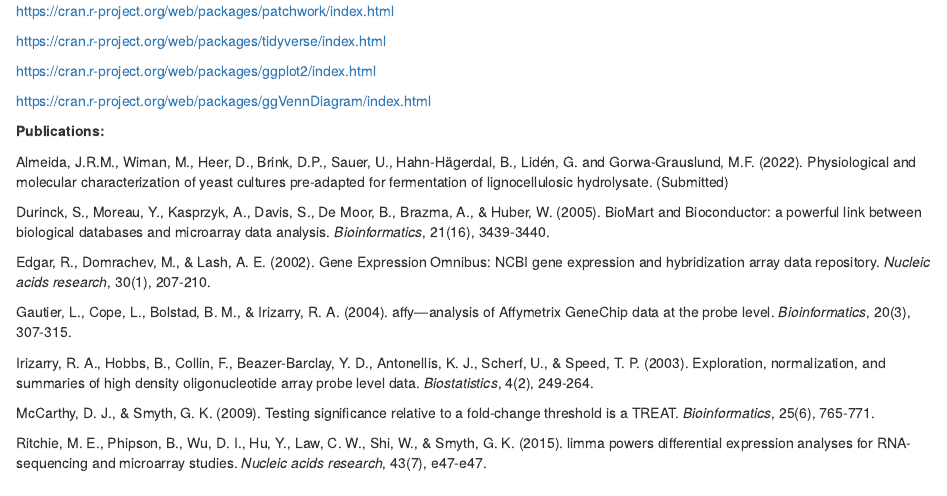
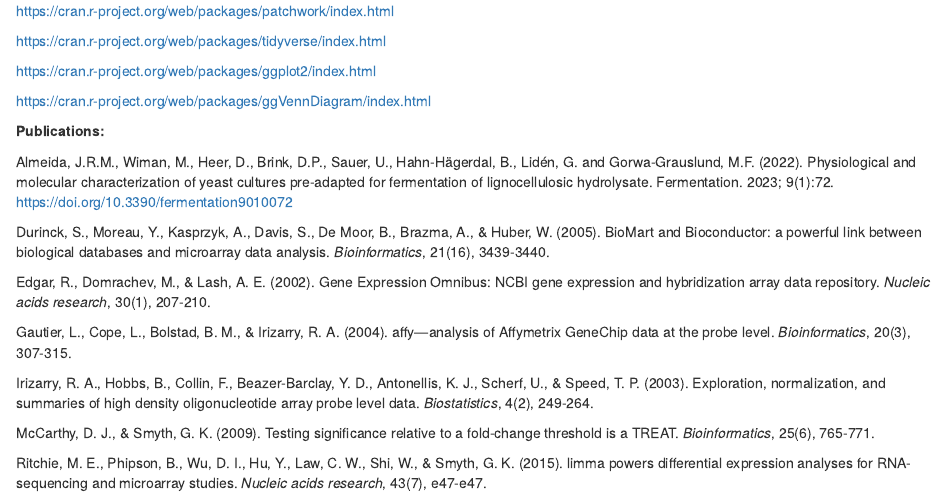
Before and after one commit to MicrobialEngineeringGroupTMB/Analysis-of-Affymetrix-Yeast-Genome-2.0-microarray-data-with-R, an R Markdown document (docs/affy_yeast2_notebook.Rmd): the page in a window 1100 px wide, from 3050 px down. Rendered offline with R 4.5, knitr and Pandoc, with nearby package versions; some code elsewhere in the file could not run offline.

Commit message:
Update due to publication of the paper
Final reference to the paper added

```diff
--- a/docs/affy_yeast2_notebook.Rmd
+++ b/docs/affy_yeast2_notebook.Rmd
@@ -761,7 +761,7 @@
 
 **Publications:**
 
-Almeida, J.R.M., Wiman, M., Heer, D., Brink, D.P., Sauer, U., Hahn-Hägerdal, B., Lidén, G. and Gorwa-Grauslund, M.F. (2022). Physiological and molecular characterization of yeast cultures pre-adapted for fermentation of lignocellulosic hydrolysate. (Submitted)
+Almeida, J.R.M., Wiman, M., Heer, D., Brink, D.P., Sauer, U., Hahn-Hägerdal, B., Lidén, G. and Gorwa-Grauslund, M.F. (2022). Physiological and molecular characterization of yeast cultures pre-adapted for fermentation of lignocellulosic hydrolysate. Fermentation. 2023; 9(1):72. https://doi.org/10.3390/fermentation9010072
 
 Durinck, S., Moreau, Y., Kasprzyk, A., Davis, S., De Moor, B., Brazma, A., & Huber, W. (2005). BioMart and Bioconductor: a powerful link between biological databases and microarray data analysis. *Bioinformatics*, 21(16), 3439-3440.
 
```
Also changed, not shown: 1 other file.
